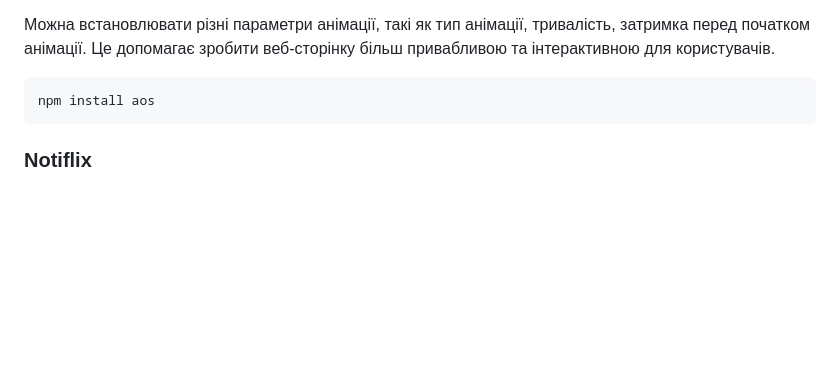
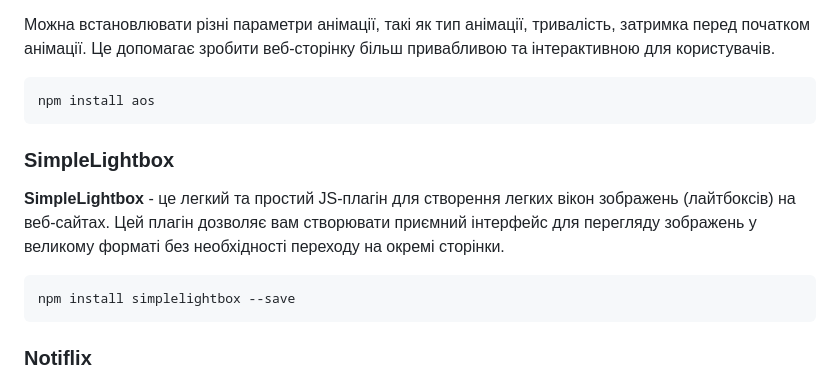
Before and after one commit to Roman80-IT/Bookshelf-single, a Markdown page: README.md, the part around the change. Drawn GitHub-style; blank space fills up the shorter version.

````diff
--- a/README.md
+++ b/README.md
@@ -67,6 +67,14 @@ npm install axios
 npm install aos
 ```
 
+### SimpleLightbox
+
+**SimpleLightbox** - це легкий та простий JS-плагін для створення легких вікон зображень (лайтбоксів) на веб-сайтах. Цей плагін дозволяє вам створювати приємний інтерфейс для перегляду зображень у великому форматі без необхідності переходу на окремі сторінки.
+
+```
+npm install simplelightbox --save
+```
+
 ### Notiflix
 
 **Бібліотека Notiflix** - це пакет, який надає зручні і красиві сповіщення (повідомлення) для веб-додатку. Ми використовуємо `модуль Notify` з пакету `notiflix-notify-aio`, який дозволяє створювати сповіщення.
````
